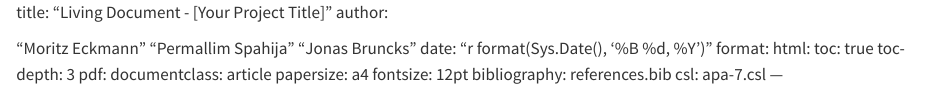
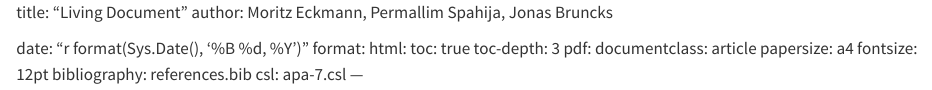
Before and after one commit to jonasbruncks/Living-Document, a Quarto document (Living-Document.qmd): the page in a window 1100 px wide, from its top. Rendered offline with R 4.5, knitr and Pandoc in place of Quarto, with nearby package versions.

Commit message:
Update Living-Document.qmd

```diff
--- a/Living-Document.qmd
+++ b/Living-Document.qmd
@@ -1,9 +1,7 @@
-title: "Living Document - [Your Project Title]"
-author:
+title: "Living Document"
+author: Moritz Eckmann, Permallim Spahija, Jonas Bruncks
 
-"Moritz Eckmann"
-"Permallim Spahija"
-"Jonas Bruncks"
+
 date: "r format(Sys.Date(), '%B %d, %Y')"
 format:
   html:
```
